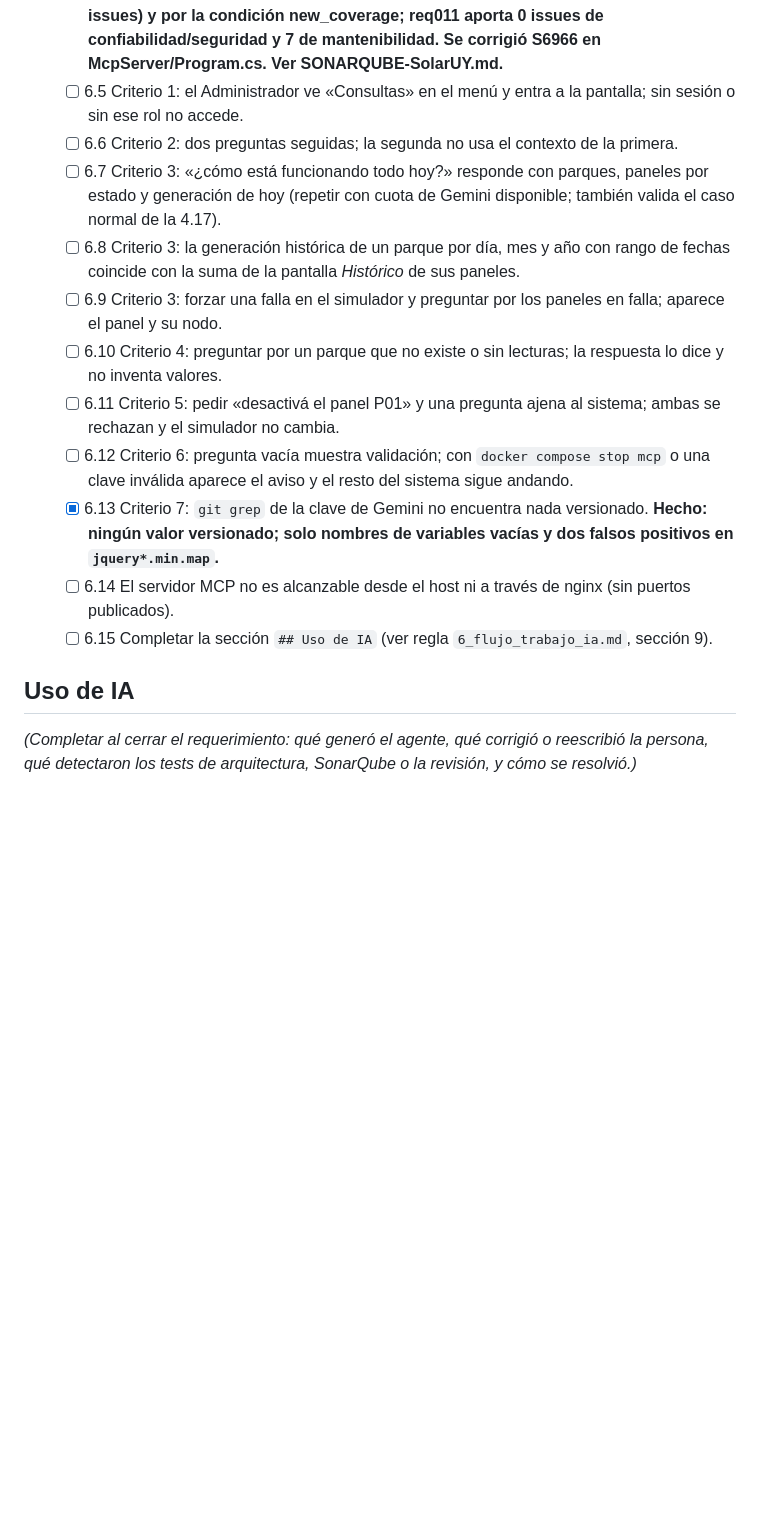
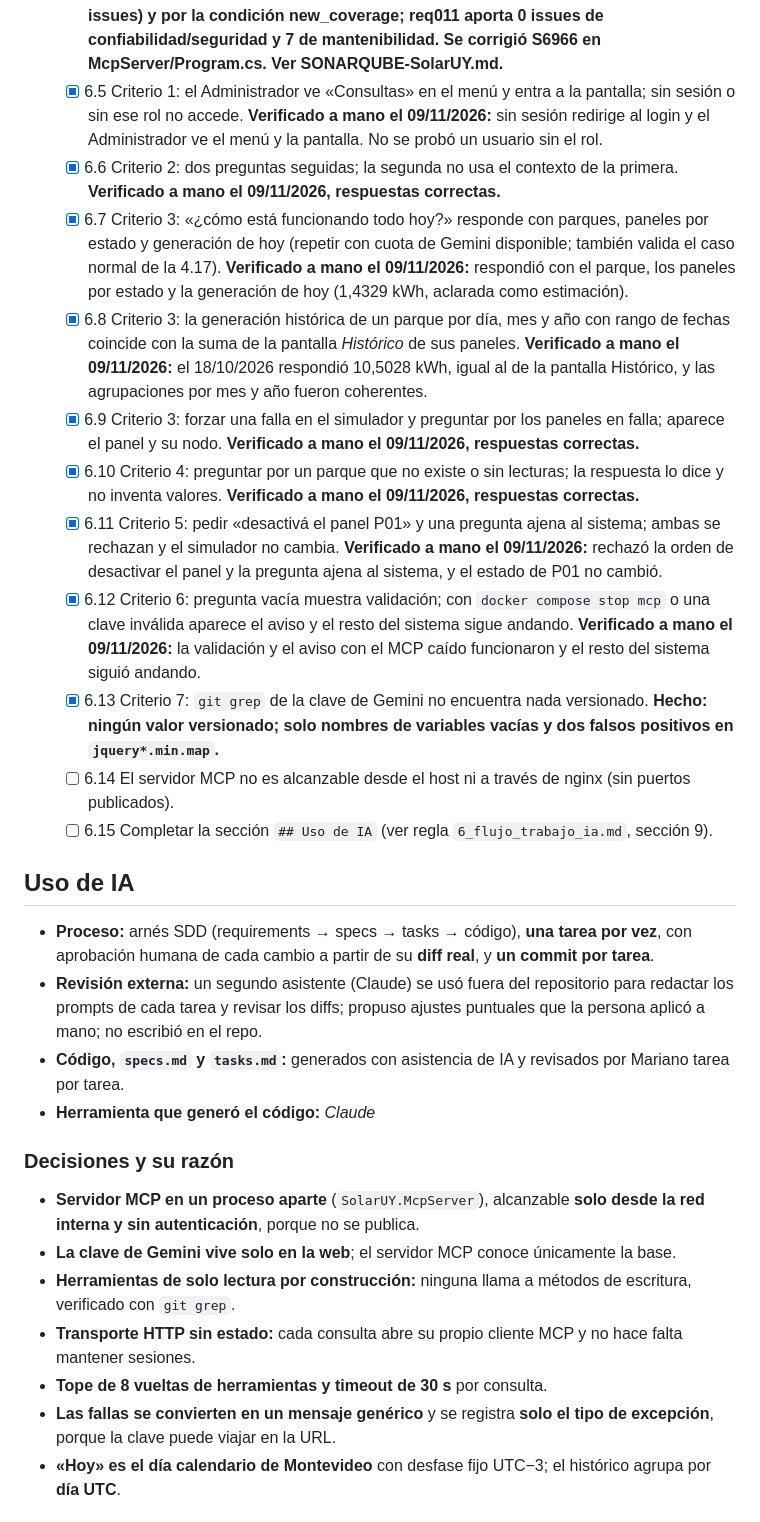
Before and after one commit to 6buriano/.NetSolarUY, a Markdown page: prompting/req011_consultas_lenguaje_natural/tasks.md, the part around one of its changes. GitHub-like rendering; blank space fills up the shorter version.

Commit message:
req011 6.5 a 6.15: verificación manual de los criterios y sección Uso de IA

```diff
--- a/prompting/req011_consultas_lenguaje_natural/tasks.md
+++ b/prompting/req011_consultas_lenguaje_natural/tasks.md
@@ -66,17 +66,38 @@
   - [ ] 6.2 `dotnet test tests/CodeQuality.Tests` (el proyecto todavía no existe en el repo: hay que crearlo antes de poder cerrar este requerimiento).
   - [x] 6.3 `dotnet test tests/SolarUY.Domain.Tests`. **Hecho: 109 pasados, 0 fallados (74 ms).**
   - [x] 6.4 Analizar con SonarQube (`tools/SonarQube/analizar.sh .`; en Windows, `.\tools\SonarQube\analizar.ps1 .`) y corregir los issues nuevos *Blocker* o *Critical*. **Ejecutado el 09/11/2026. Gate Failed por causas anteriores a req011 (grupos A–E, 23 issues) y por la condición new_coverage; req011 aporta 0 issues de confiabilidad/seguridad y 7 de mantenibilidad. Se corrigió S6966 en McpServer/Program.cs. Ver SONARQUBE-SolarUY.md.**
-  - [ ] 6.5 Criterio 1: el Administrador ve «Consultas» en el menú y entra a la pantalla; sin sesión o sin ese rol no accede.
-  - [ ] 6.6 Criterio 2: dos preguntas seguidas; la segunda no usa el contexto de la primera.
-  - [ ] 6.7 Criterio 3: «¿cómo está funcionando todo hoy?» responde con parques, paneles por estado y generación de hoy (repetir con cuota de Gemini disponible; también valida el caso normal de la 4.17).
-  - [ ] 6.8 Criterio 3: la generación histórica de un parque por día, mes y año con rango de fechas coincide con la suma de la pantalla *Histórico* de sus paneles.
-  - [ ] 6.9 Criterio 3: forzar una falla en el simulador y preguntar por los paneles en falla; aparece el panel y su nodo.
-  - [ ] 6.10 Criterio 4: preguntar por un parque que no existe o sin lecturas; la respuesta lo dice y no inventa valores.
-  - [ ] 6.11 Criterio 5: pedir «desactivá el panel P01» y una pregunta ajena al sistema; ambas se rechazan y el simulador no cambia.
-  - [ ] 6.12 Criterio 6: pregunta vacía muestra validación; con `docker compose stop mcp` o una clave inválida aparece el aviso y el resto del sistema sigue andando.
+  - [x] 6.5 Criterio 1: el Administrador ve «Consultas» en el menú y entra a la pantalla; sin sesión o sin ese rol no accede. **Verificado a mano el 09/11/2026:** sin sesión redirige al login y el Administrador ve el menú y la pantalla. No se probó un usuario sin el rol.
+  - [x] 6.6 Criterio 2: dos preguntas seguidas; la segunda no usa el contexto de la primera. **Verificado a mano el 09/11/2026, respuestas correctas.**
+  - [x] 6.7 Criterio 3: «¿cómo está funcionando todo hoy?» responde con parques, paneles por estado y generación de hoy (repetir con cuota de Gemini disponible; también valida el caso normal de la 4.17). **Verificado a mano el 09/11/2026:** respondió con el parque, los paneles por estado y la generación de hoy (1,4329 kWh, aclarada como estimación).
+  - [x] 6.8 Criterio 3: la generación histórica de un parque por día, mes y año con rango de fechas coincide con la suma de la pantalla *Histórico* de sus paneles. **Verificado a mano el 09/11/2026:** el 18/10/2026 respondió 10,5028 kWh, igual al de la pantalla Histórico, y las agrupaciones por mes y año fueron coherentes.
+  - [x] 6.9 Criterio 3: forzar una falla en el simulador y preguntar por los paneles en falla; aparece el panel y su nodo. **Verificado a mano el 09/11/2026, respuestas correctas.**
+  - [x] 6.10 Criterio 4: preguntar por un parque que no existe o sin lecturas; la respuesta lo dice y no inventa valores. **Verificado a mano el 09/11/2026, respuestas correctas.**
+  - [x] 6.11 Criterio 5: pedir «desactivá el panel P01» y una pregunta ajena al sistema; ambas se rechazan y el simulador no cambia. **Verificado a mano el 09/11/2026:** rechazó la orden de desactivar el panel y la pregunta ajena al sistema, y el estado de P01 no cambió.
+  - [x] 6.12 Criterio 6: pregunta vacía muestra validación; con `docker compose stop mcp` o una clave inválida aparece el aviso y el resto del sistema sigue andando. **Verificado a mano el 09/11/2026:** la validación y el aviso con el MCP caído funcionaron y el resto del sistema siguió andando.
   - [x] 6.13 Criterio 7: `git grep` de la clave de Gemini no encuentra nada versionado. **Hecho: ningún valor versionado; solo nombres de variables vacías y dos falsos positivos en `jquery*.min.map`.**
   - [ ] 6.14 El servidor MCP no es alcanzable desde el host ni a través de nginx (sin puertos publicados).
   - [ ] 6.15 Completar la sección `## Uso de IA` (ver regla `6_flujo_trabajo_ia.md`, sección 9).
 
 ## Uso de IA
-*(Completar al cerrar el requerimiento: qué generó el agente, qué corrigió o reescribió la persona, qué detectaron los tests de arquitectura, SonarQube o la revisión, y cómo se resolvió.)*
+
+- **Proceso:** arnés SDD (requirements → specs → tasks → código), **una tarea por vez**, con aprobación humana
+  de cada cambio a partir de su **diff real**, y **un commit por tarea**.
+- **Revisión externa:** un segundo asistente (Claude) se usó fuera del repositorio para redactar los prompts de
+  cada tarea y revisar los diffs; propuso ajustes puntuales que la persona aplicó a mano; no escribió en el
+  repo.
+- **Código, `specs.md` y `tasks.md`:** generados con asistencia de IA y revisados por Mariano tarea por tarea.
+- **Herramienta que generó el código:** *Claude*
+
+### Decisiones y su razón
+
+- **Servidor MCP en un proceso aparte** (`SolarUY.McpServer`), alcanzable **solo desde la red interna y sin
+  autenticación**, porque no se publica.
+- **La clave de Gemini vive solo en la web**; el servidor MCP conoce únicamente la base.
+- **Herramientas de solo lectura por construcción:** ninguna llama a métodos de escritura, verificado con
+  `git grep`.
+- **Transporte HTTP sin estado:** cada consulta abre su propio cliente MCP y no hace falta mantener sesiones.
+- **Tope de 8 vueltas de herramientas y timeout de 30 s** por consulta.
+- **Las fallas se convierten en un mensaje genérico** y se registra **solo el tipo de excepción**, porque la
+  clave puede viajar en la URL.
+- **«Hoy» es el día calendario de Montevideo** con desfase fijo UTC−3; el histórico agrupa por **día UTC**.
+
```
Also changed, not shown: other parts of prompting/req011_consultas_lenguaje_natural/tasks.md (+45 -0 lines).
